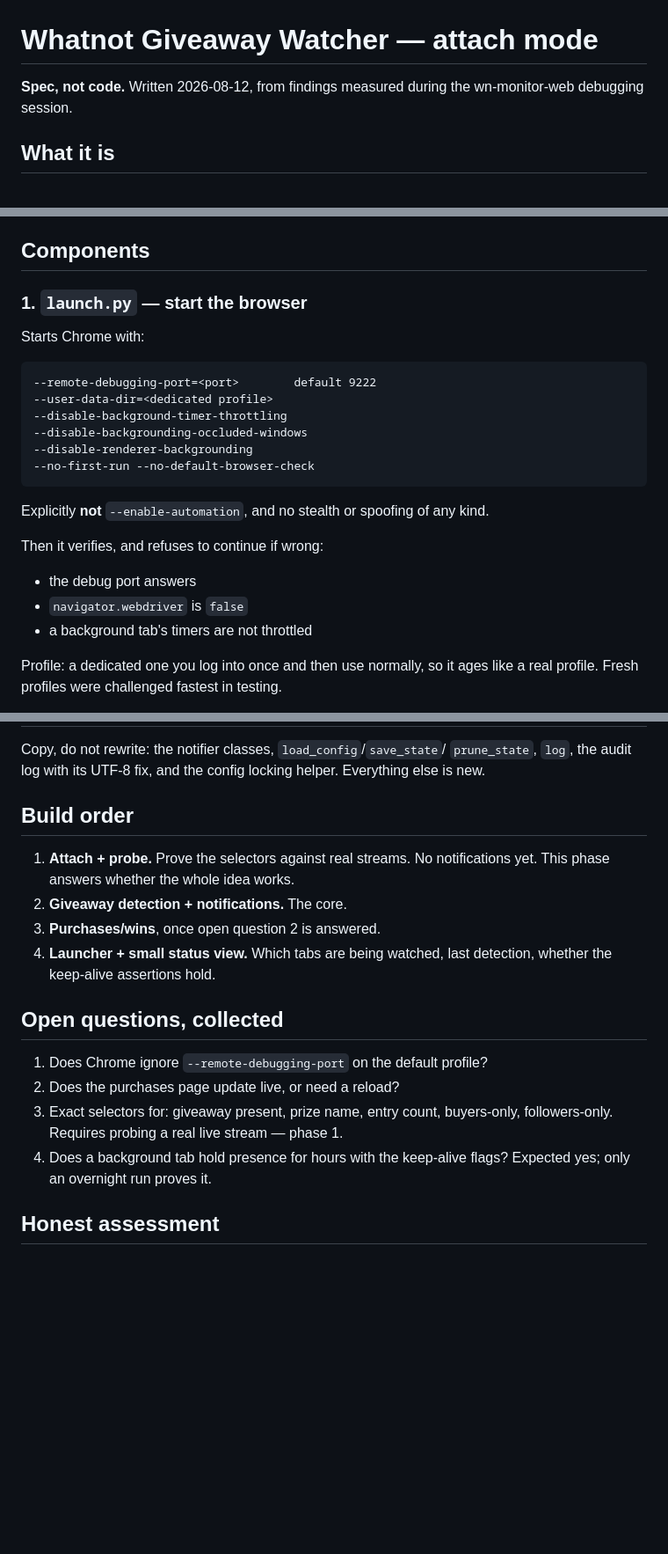
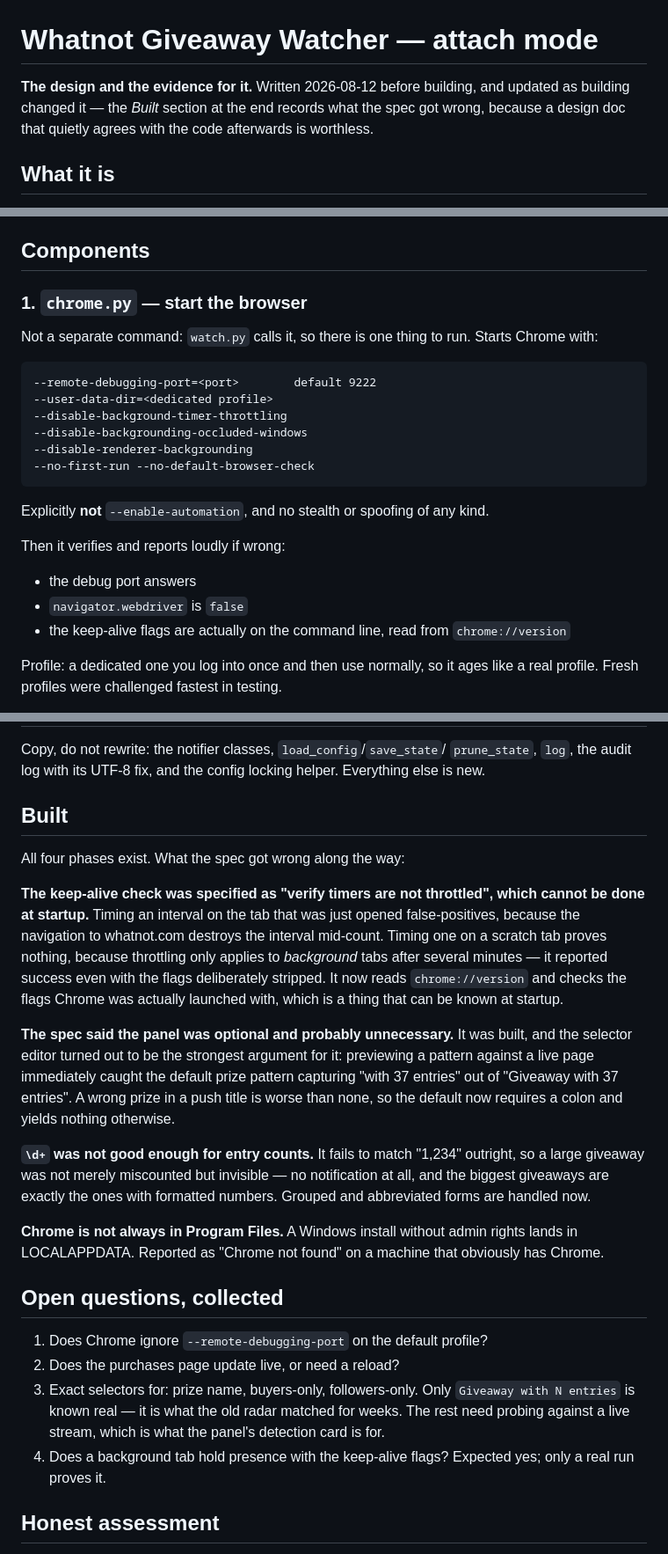
Before and after one commit to stolemynikes/wn-watcher, a Markdown page: SPEC.md, 3 parts joined by grey strips. Shown at 88% size. GitHub-like rendering; blank space fills up the shorter version.

Commit message:
Bring the docs back in line with what was built
SPEC.md still described launch.py and a two-step flow, both of which
changed during the build. It now names chrome.py, and carries a "Built"
section recording what the spec got wrong rather than quietly agreeing
with the code: the keep-alive check as specified cannot be done at
startup, the panel it called probably unnecessary is what caught the
prize-pattern bug, \d+ was not good enough for entry counts, and Chrome
is not always in Program Files.

README: real test count, and a file map so chrome.py, web.py and
notify.py are findable. Checked every file and command it names against
what exists, and the panel port against web.py's default.

Co-Authored-By: Claude <noreply@anthropic.com>
Claude-Session: https://claude.ai/code/session_01XL6LCvA75CRH6jCucABcje

````diff
--- a/SPEC.md
+++ b/SPEC.md
@@ -1,7 +1,9 @@
 # Whatnot Giveaway Watcher — attach mode
 
-**Spec, not code.** Written 2026-08-12, from findings measured during the
-wn-monitor-web debugging session.
+**The design and the evidence for it.** Written 2026-08-12 before building,
+and updated as building changed it — the *Built* section at the end records
+what the spec got wrong, because a design doc that quietly agrees with the
+code afterwards is worthless.
 
 ## What it is
 
@@ -59,8 +61,9 @@ startup, not assumed.
 
 ## Components
 
-### 1. `launch.py` — start the browser
+### 1. `chrome.py` — start the browser
 
+Not a separate command: `watch.py` calls it, so there is one thing to run.
 Starts Chrome with:
 
 ```
@@ -75,11 +78,12 @@ Starts Chrome with:
 Explicitly **not** `--enable-automation`, and no stealth or spoofing of any
 kind.
 
-Then it verifies, and refuses to continue if wrong:
+Then it verifies and reports loudly if wrong:
 
 - the debug port answers
 - `navigator.webdriver` is `false`
-- a background tab's timers are not throttled
+- the keep-alive flags are actually on the command line, read from
+  `chrome://version`
 
 Profile: a dedicated one you log into once and then use normally, so it ages
 like a real profile. Fresh profiles were challenged fastest in testing.
@@ -182,23 +186,45 @@ Copy, do not rewrite: the notifier classes, `load_config`/`save_state`/
 `prune_state`, `log`, the audit log with its UTF-8 fix, and the config locking
 helper. Everything else is new.
 
-## Build order
+## Built
 
-1. **Attach + probe.** Prove the selectors against real streams. No
-   notifications yet. This phase answers whether the whole idea works.
-2. **Giveaway detection + notifications.** The core.
-3. **Purchases/wins**, once open question 2 is answered.
-4. **Launcher + small status view.** Which tabs are being watched, last
-   detection, whether the keep-alive assertions hold.
+All four phases exist. What the spec got wrong along the way:
+
+**The keep-alive check was specified as "verify timers are not throttled",
+which cannot be done at startup.** Timing an interval on the tab that was just
+opened false-positives, because the navigation to whatnot.com destroys the
+interval mid-count. Timing one on a scratch tab proves nothing, because
+throttling only applies to *background* tabs after several minutes — it
+reported success even with the flags deliberately stripped. It now reads
+`chrome://version` and checks the flags Chrome was actually launched with,
+which is a thing that can be known at startup.
+
+**The spec said the panel was optional and probably unnecessary.** It was
+built, and the selector editor turned out to be the strongest argument for it:
+previewing a pattern against a live page immediately caught the default prize
+pattern capturing "with 37 entries" out of "Giveaway with 37 entries". A wrong
+prize in a push title is worse than none, so the default now requires a colon
+and yields nothing otherwise.
+
+**`\d+` was not good enough for entry counts.** It fails to match "1,234"
+outright, so a large giveaway was not merely miscounted but invisible — no
+notification at all, and the biggest giveaways are exactly the ones with
+formatted numbers. Grouped and abbreviated forms are handled now.
+
+**Chrome is not always in Program Files.** A Windows install without admin
+rights lands in LOCALAPPDATA. Reported as "Chrome not found" on a machine
+that obviously has Chrome.
 
 ## Open questions, collected
 
 1. Does Chrome ignore `--remote-debugging-port` on the default profile?
 2. Does the purchases page update live, or need a reload?
-3. Exact selectors for: giveaway present, prize name, entry count, buyers-only,
-   followers-only. Requires probing a real live stream — phase 1.
-4. Does a background tab hold presence for hours with the keep-alive flags?
-   Expected yes; only an overnight run proves it.
+3. Exact selectors for: prize name, buyers-only, followers-only. Only
+   `Giveaway with N entries` is known real — it is what the old radar matched
+   for weeks. The rest need probing against a live stream, which is what the
+   panel's detection card is for.
+4. Does a background tab hold presence with the keep-alive flags? Expected
+   yes; only a real run proves it.
 
 ## Honest assessment
 
````
Also changed, not shown: README.md (+12 -1 lines).
